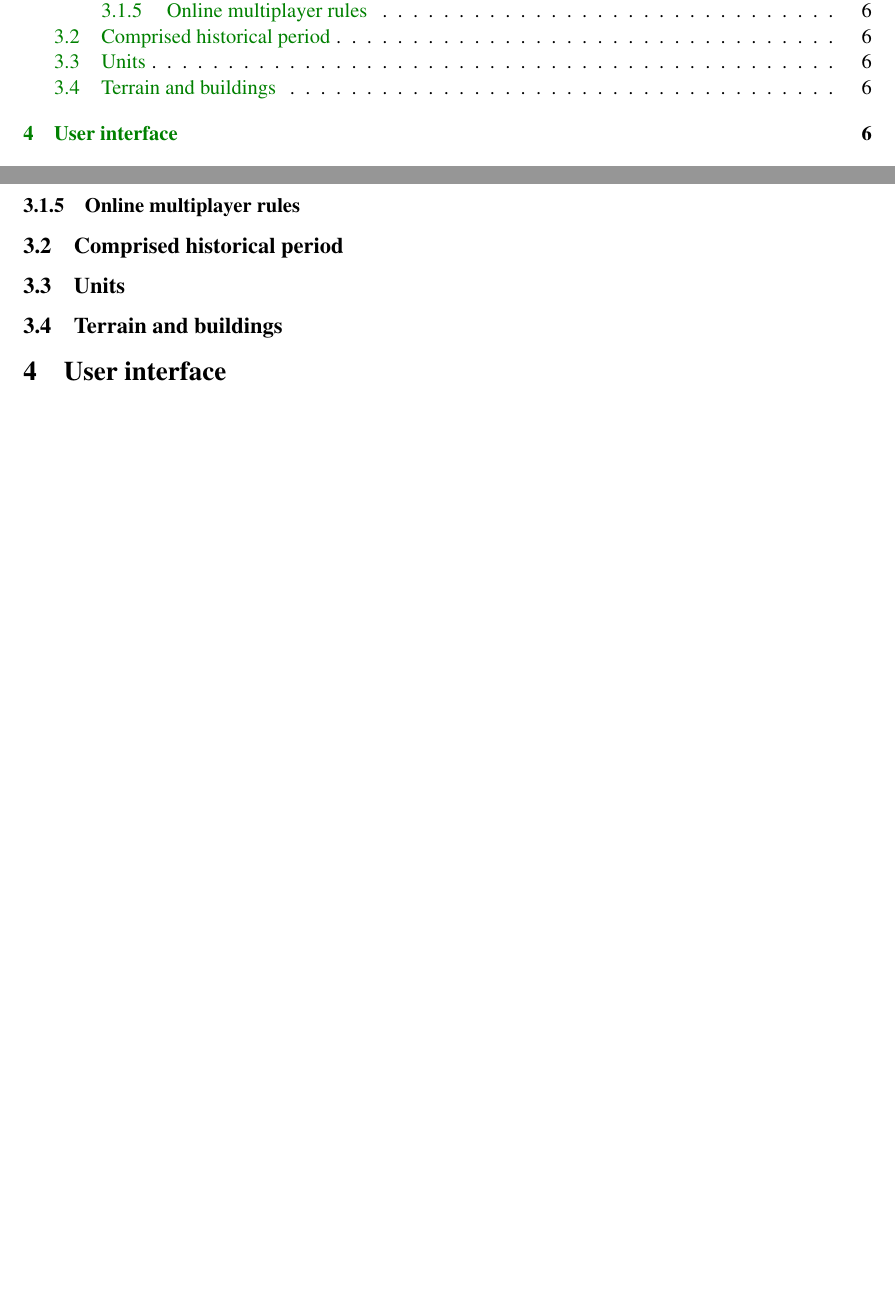
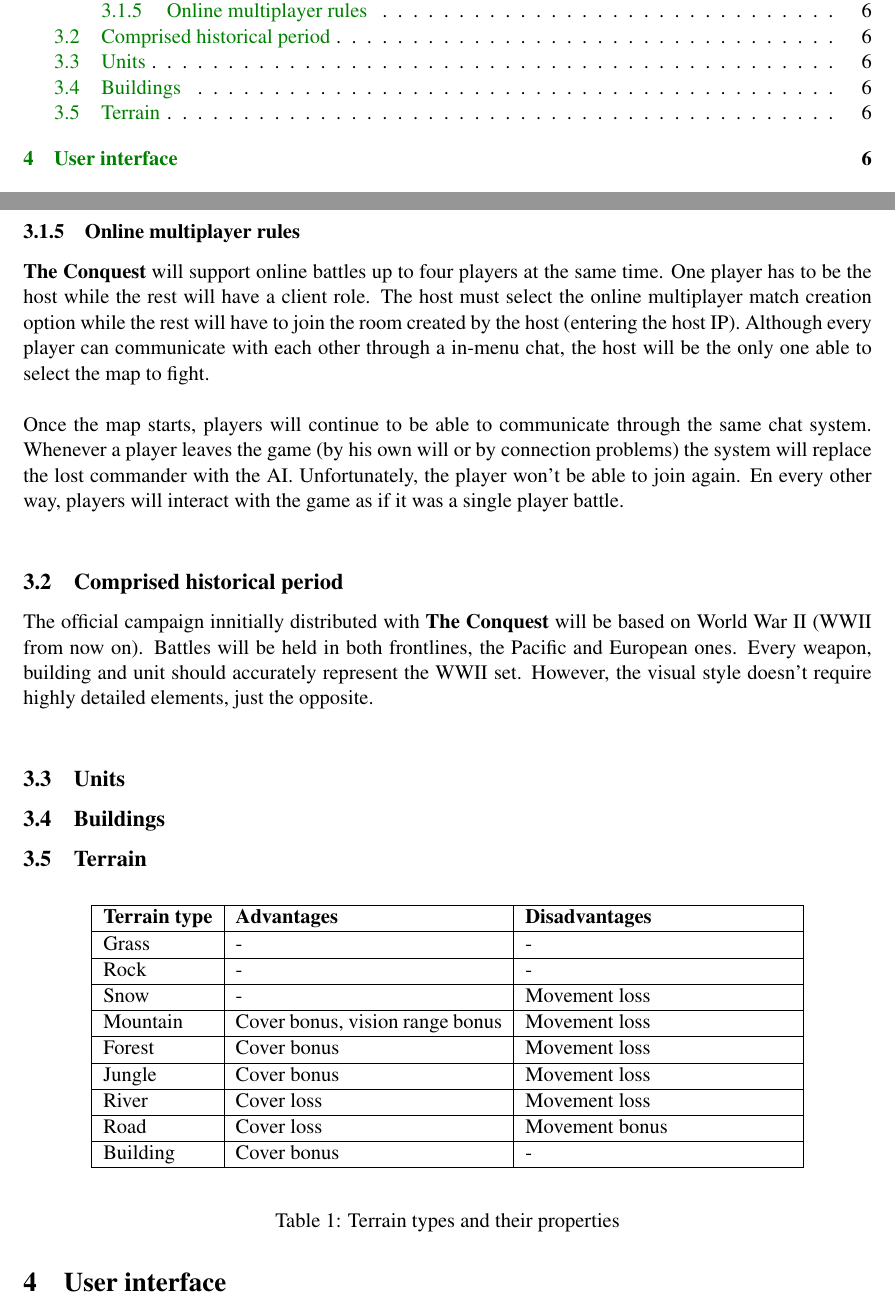
Before and after one commit to googlecode-mirror/the-conquest, a LaTeX document (doc/gdd/gdd.tex, which reads doc/gdd/gameplay.tex): two parts of pages 2 and 6 of 6, joined at a grey line, cut so that both start at the same text, the shorter picture padded with empty space. Compiled offline with pdfLaTeX.

Commit message:
Adds online multiplayer section, and terrain types

```diff
--- a/doc/gdd/gameplay.tex
+++ b/doc/gdd/gameplay.tex
@@ -108,9 +108,77 @@ levels are not excessively inaccessible.\\
 % Online multiplayer rules
 \subsubsection{Online multiplayer rules}
 
+\game\ will support online battles up to four players at the same time. One
+player has to be the host while the rest will have a client role. The host must
+select the online multiplayer match creation option while the rest will have to
+join the room created by the host (entering the host IP). Although every player
+can communicate with each other through a in-menu chat, the host will be the
+only one able to select the map to fight.\\
+
+Once the map starts, players will continue to be able to communicate through
+the same chat system. Whenever a player leaves the game (by his own will or by
+connection problems) the system will replace the lost commander with the AI.
+Unfortunately, the player won't be able to join again. En every other way,
+players will interact with the game as if it was a single player battle.\\
 
 \subsection{Comprised historical period}
 
+The official campaign innitially distributed with \game\ will be based on World
+War II (WWII from now on). Battles will be held in both frontlines, the Pacific
+and European ones. Every weapon, building and unit should accurately represent
+the WWII set. However, the visual style doesn't require highly detailed
+elements, just the opposite.\\
+
 \subsection{Units}
 
-\subsection{Terrain and buildings}
+% Infantry: light, heavy
+
+% Vehicles: recon, tank, heavy tank, anti-air
+
+% Artillery: artillery, rocket launcher, anti-air missiles
+
+% Ground transport
+
+% Sea: transport, submarine, cruiser, battleship
+
+% Air: transport copter, battle copter, fighter, bomber
+
+
+\subsection{Buildings}
+
+% Port, airport, barracks, city, operation center
+
+
+\subsection{Terrain}
+
+% Grass, rock, snow, mountain, forest, jungle, river, road
+
+\begin{table}[H]
+    \label{tab:terrain}
+    \begin{center}
+    \begin{tabular}{| l | m{5cm} | m{5cm} |}
+        \hline
+        \textbf{Terrain type} & \textbf{Advantages} & \textbf{Disadvantages} \\
+        \hline
+        Grass & -& - \\
+        \hline
+        Rock & - & - \\
+        \hline
+        Snow & - & Movement loss \\
+        \hline
+        Mountain & Cover bonus, vision range bonus & Movement loss \\
+        \hline
+        Forest & Cover bonus & Movement loss \\
+        \hline
+        Jungle & Cover bonus & Movement loss \\
+        \hline
+        River & Cover loss & Movement loss \\
+        \hline
+        Road & Cover loss & Movement bonus \\
+        \hline
+        Building & Cover bonus & - \\
+        \hline
+    \end{tabular}
+    \end{center}
+\caption{Terrain types and their properties}
+\end{table}
```
